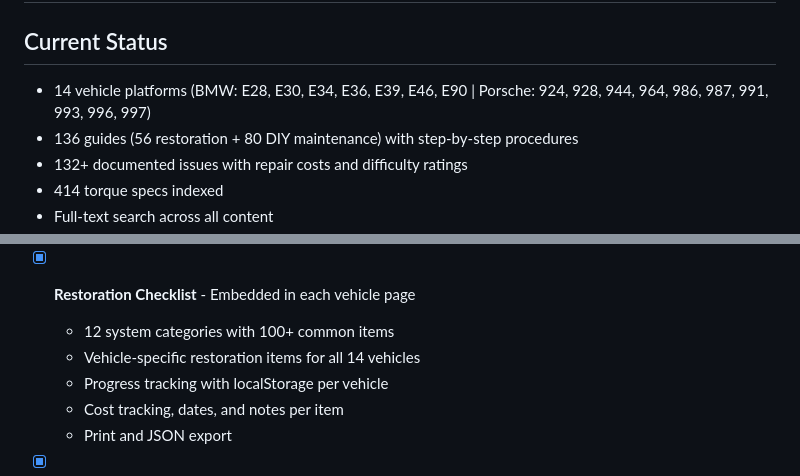
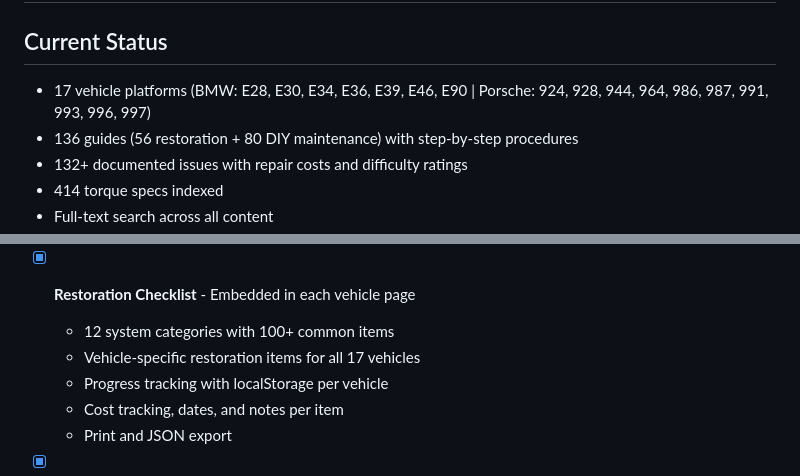
Before and after one commit to zachadamss/ZRGClassics, a Markdown page: TODO.md, 2 parts joined by grey strips. Drawn GitHub-style.

Commit message:
Fix vehicle count in TODO (14 → 17)
Co-Authored-By: Claude Opus 4.5 <noreply@anthropic.com>

```diff
--- a/TODO.md
+++ b/TODO.md
@@ -1,7 +1,7 @@
 # ZRG Classics - Project TODO
 
 ## Current Status
-- 14 vehicle platforms (BMW: E28, E30, E34, E36, E39, E46, E90 | Porsche: 924, 928, 944, 964, 986, 987, 991, 993, 996, 997)
+- 17 vehicle platforms (BMW: E28, E30, E34, E36, E39, E46, E90 | Porsche: 924, 928, 944, 964, 986, 987, 991, 993, 996, 997)
 - 136 guides (56 restoration + 80 DIY maintenance) with step-by-step procedures
 - 132+ documented issues with repair costs and difficulty ratings
 - 414 torque specs indexed
@@ -36,7 +36,7 @@
 
 - [x] **Restoration Checklist** - Embedded in each vehicle page
   - 12 system categories with 100+ common items
-  - Vehicle-specific restoration items for all 14 vehicles
+  - Vehicle-specific restoration items for all 17 vehicles
   - Progress tracking with localStorage per vehicle
   - Cost tracking, dates, and notes per item
   - Print and JSON export
```
